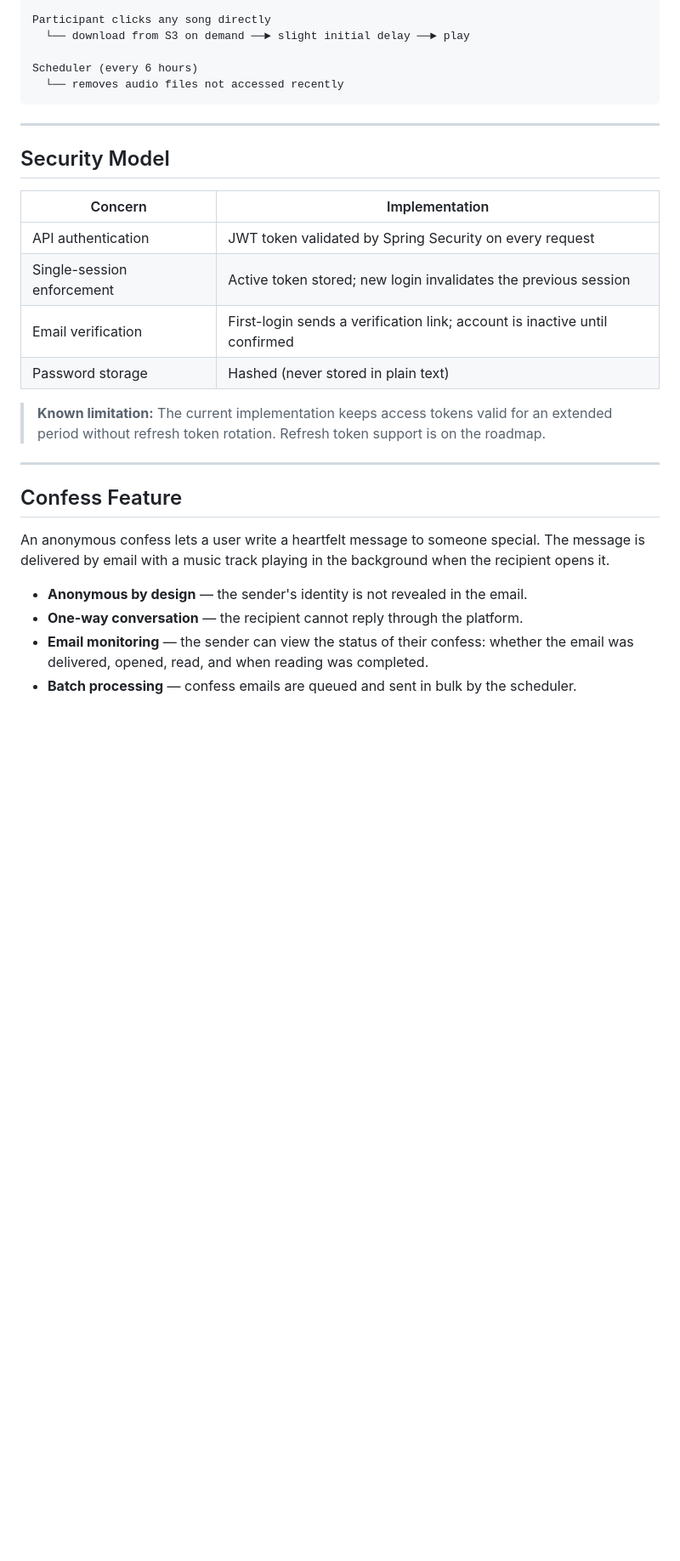
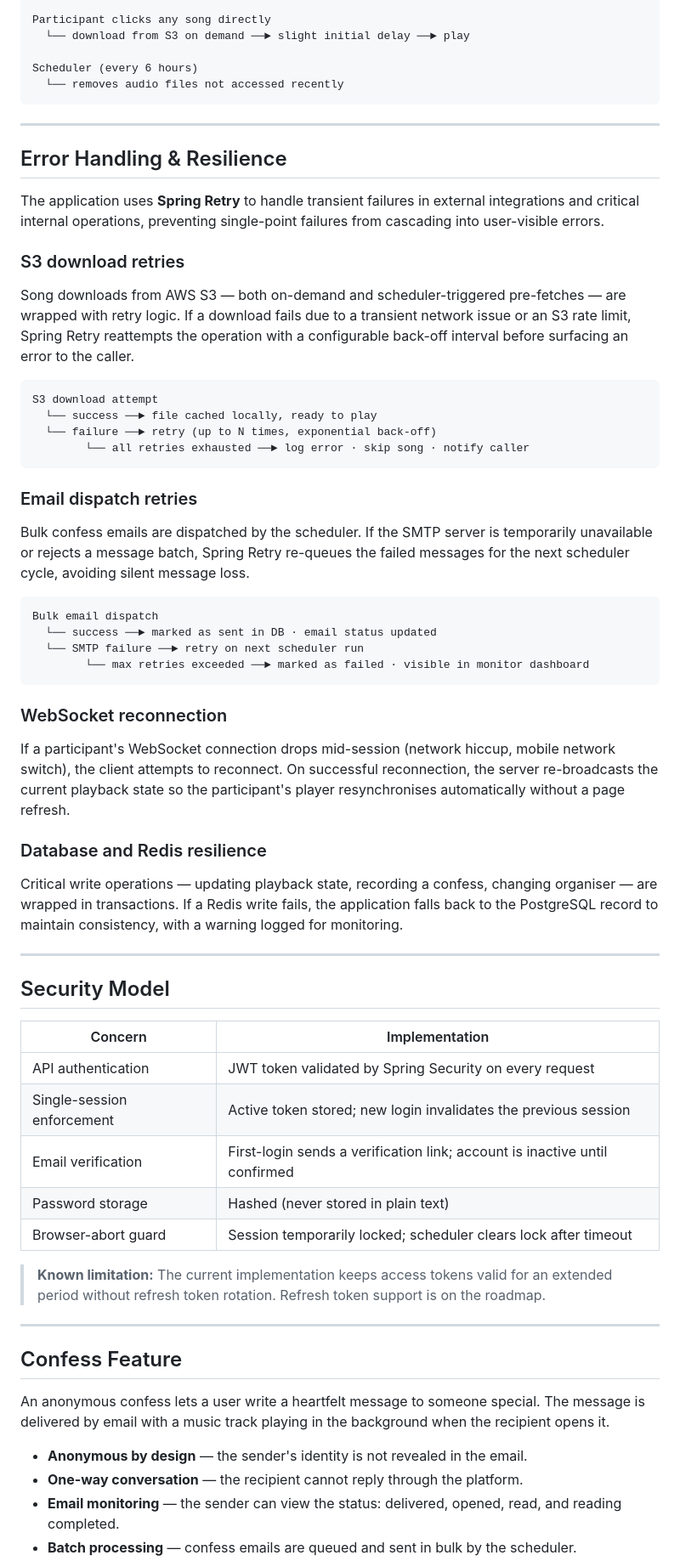
Before and after one commit to AgeOfUltra/music-web-application, a Markdown page: README.md, the part around one of its changes. Shown at 85% size. Rendered like a GitHub page; blank space fills up the shorter version.

````diff
--- a/README.md
+++ b/README.md
@@ -210,6 +262,38 @@ Scheduler (every 6 hours)
 
 ---
 
+## Error Handling & Resilience
+
+The application uses **Spring Retry** to handle transient failures in external integrations and critical internal operations, preventing single-point failures from cascading into user-visible errors.
+
+### S3 download retries
+Song downloads from AWS S3 — both on-demand and scheduler-triggered pre-fetches — are wrapped with retry logic. If a download fails due to a transient network issue or an S3 rate limit, Spring Retry reattempts the operation with a configurable back-off interval before surfacing an error to the caller.
+
+```
+S3 download attempt
+  └── success ──► file cached locally, ready to play
+  └── failure ──► retry (up to N times, exponential back-off)
+        └── all retries exhausted ──► log error · skip song · notify caller
+```
+
+### Email dispatch retries
+Bulk confess emails are dispatched by the scheduler. If the SMTP server is temporarily unavailable or rejects a message batch, Spring Retry re-queues the failed messages for the next scheduler cycle, avoiding silent message loss.
+
+```
+Bulk email dispatch
+  └── success ──► marked as sent in DB · email status updated
+  └── SMTP failure ──► retry on next scheduler run
+        └── max retries exceeded ──► marked as failed · visible in monitor dashboard
+```
+
+### WebSocket reconnection
+If a participant's WebSocket connection drops mid-session (network hiccup, mobile network switch), the client attempts to reconnect. On successful reconnection, the server re-broadcasts the current playback state so the participant's player resynchronises automatically without a page refresh.
+
+### Database and Redis resilience
+Critical write operations — updating playback state, recording a confess, changing organiser — are wrapped in transactions. If a Redis write fails, the application falls back to the PostgreSQL record to maintain consistency, with a warning logged for monitoring.
+
+---
+
 ## Security Model
 
 | Concern | Implementation |
@@ -218,6 +302,7 @@ Scheduler (every 6 hours)
 | Single-session enforcement | Active token stored; new login invalidates the previous session |
 | Email verification | First-login sends a verification link; account is inactive until confirmed |
 | Password storage | Hashed (never stored in plain text) |
+| Browser-abort guard | Session temporarily locked; scheduler clears lock after timeout |
 
 > **Known limitation:** The current implementation keeps access tokens valid for an extended period without refresh token rotation. Refresh token support is on the roadmap.
 
@@ -229,5 +314,5 @@ An anonymous confess lets a user write a heartfelt message to someone special. T
 
 - **Anonymous by design** — the sender's identity is not revealed in the email.
 - **One-way conversation** — the recipient cannot reply through the platform.
-- **Email monitoring** — the sender can view the status of their confess: whether the email was delivered, opened, read, and when reading was completed.
+- **Email monitoring** — the sender can view the status: delivered, opened, read, and reading completed.
 - **Batch processing** — confess emails are queued and sent in bulk by the scheduler.
````
Also changed, not shown: other parts of README.md (+93 -38 lines).
